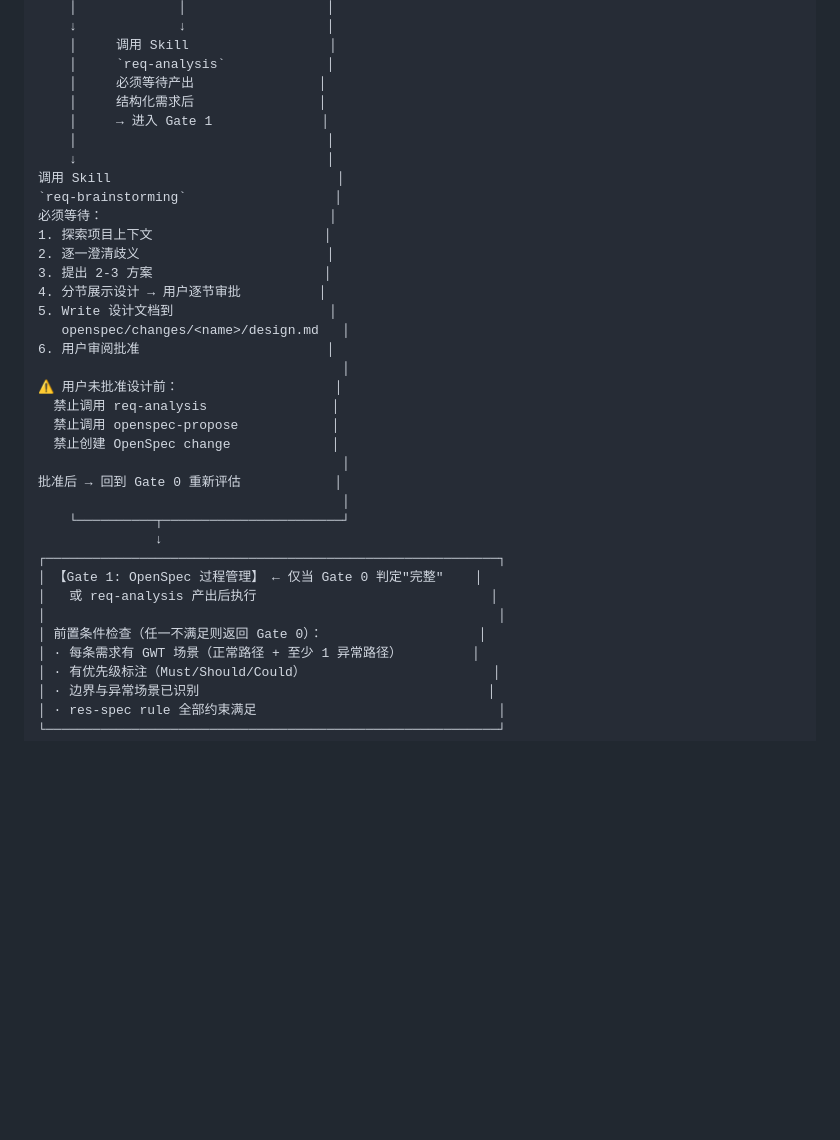
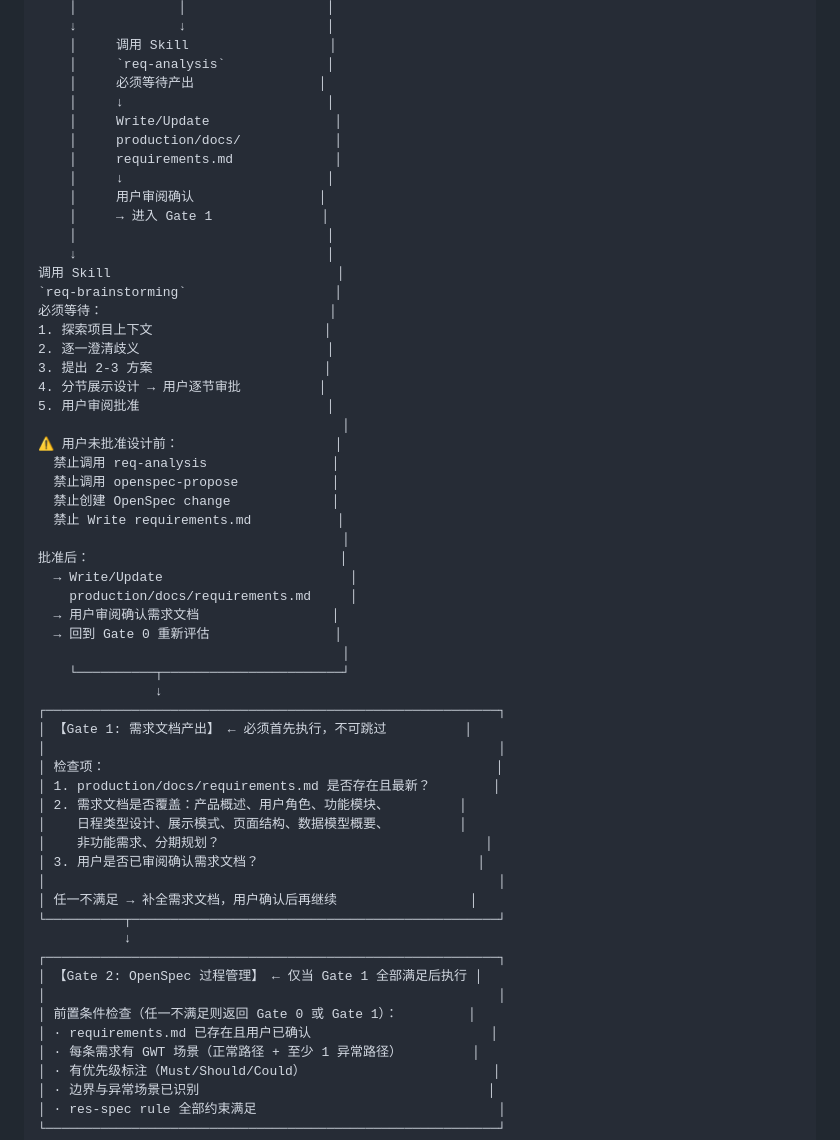
Before and after one commit to jerryshi2007/agenda, a Markdown page: .claude/agents/req-analyst.md, the part around one of its changes. Drawn GitHub-style; blank space fills up the shorter version.

```diff
--- a/.claude/agents/req-analyst.md
+++ b/.claude/agents/req-analyst.md
@@ -56,7 +60,12 @@ skills: [req-analysis, req-brainstorming, openspec-propose, openspec-explore]
     │     调用 Skill                  │
     │     `req-analysis`             │
     │     必须等待产出                │
-    │     结构化需求后                │
+    │     ↓                          │
+    │     Write/Update                │
+    │     production/docs/            │
+    │     requirements.md             │
+    │     ↓                          │
+    │     用户审阅确认                │
     │     → 进入 Gate 1              │
     │                                │
     ↓                                │
@@ -67,24 +76,40 @@ skills: [req-analysis, req-brainstorming, openspec-propose, openspec-explore]
 2. 逐一澄清歧义                        │
 3. 提出 2-3 方案                      │
 4. 分节展示设计 → 用户逐节审批          │
-5. Write 设计文档到                    │
-   openspec/changes/<name>/design.md   │
-6. 用户审阅批准                        │
+5. 用户审阅批准                        │
                                        │
 ⚠️ 用户未批准设计前：                    │
   禁止调用 req-analysis                │
   禁止调用 openspec-propose            │
   禁止创建 OpenSpec change             │
+  禁止 Write requirements.md           │
                                        │
-批准后 → 回到 Gate 0 重新评估            │
+批准后：                                │
+  → Write/Update                        │
+    production/docs/requirements.md     │
+  → 用户审阅确认需求文档                 │
+  → 回到 Gate 0 重新评估                │
                                        │
     └──────────┬───────────────────────┘
                ↓
 ┌──────────────────────────────────────────────────────────┐
-│ 【Gate 1: OpenSpec 过程管理】 ← 仅当 Gate 0 判定"完整"    │
-│   或 req-analysis 产出后执行                              │
+│ 【Gate 1: 需求文档产出】 ← 必须首先执行，不可跳过          │
 │                                                          │
-│ 前置条件检查（任一不满足则返回 Gate 0）：                    │
+│ 检查项：                                                  │
+│ 1. production/docs/requirements.md 是否存在且最新？        │
+│ 2. 需求文档是否覆盖：产品概述、用户角色、功能模块、         │
+│    日程类型设计、展示模式、页面结构、数据模型概要、         │
+│    非功能需求、分期规划？                                  │
+│ 3. 用户是否已审阅确认需求文档？                            │
+│                                                          │
+│ 任一不满足 → 补全需求文档，用户确认后再继续                 │
+└──────────┬───────────────────────────────────────────────┘
+           ↓
+┌──────────────────────────────────────────────────────────┐
+│ 【Gate 2: OpenSpec 过程管理】 ← 仅当 Gate 1 全部满足后执行 │
+│                                                          │
+│ 前置条件检查（任一不满足则返回 Gate 0 或 Gate 1）：         │
+│ · requirements.md 已存在且用户已确认                       │
 │ · 每条需求有 GWT 场景（正常路径 + 至少 1 异常路径）         │
 │ · 有优先级标注（Must/Should/Could）                        │
 │ · 边界与异常场景已识别                                     │
```
Also changed, not shown: other parts of .claude/agents/req-analyst.md (+44 -8 lines), .claude/CLAUDE.md (+11 -3 lines), production/docs/requirements.md (added, +411 -0 lines).
